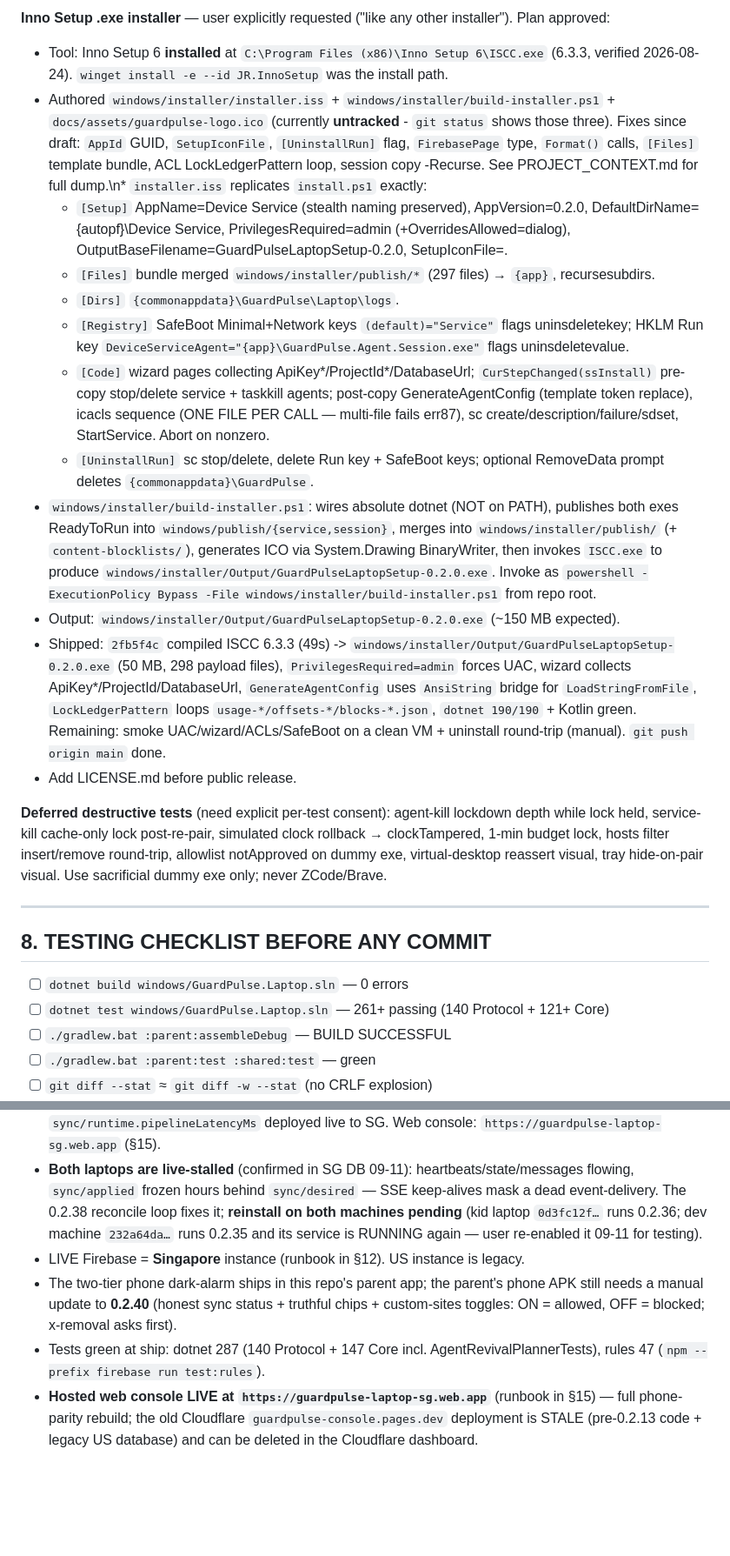
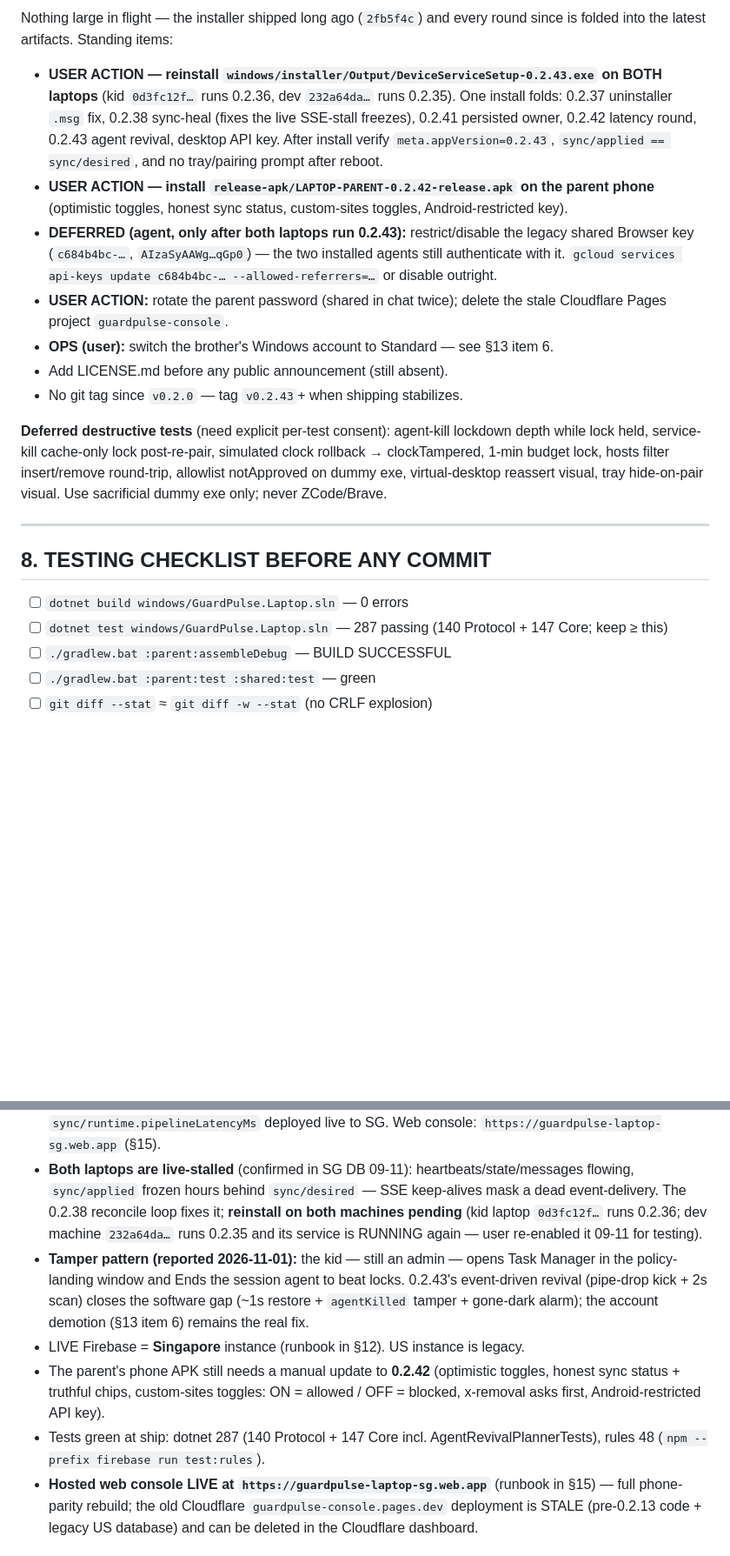
Before and after one commit to rohan-js/guardpulse-laptop, a Markdown page: AGENTS.md, 2 parts joined by grey strips. Shown at 87% size. GitHub-like rendering; blank space fills up the shorter version.

Commit message:
Docs: AGENTS.md refreshed to 0.2.43 state — shipped chain, standing actions, current device/test facts

```diff
--- a/AGENTS.md
+++ b/AGENTS.md
@@ -121,18 +130,13 @@ Enforcement precedence (EnforcementEngine.Decide): self-exempt → SafeMode →
 
-**Inno Setup .exe installer** — user explicitly requested ("like any other installer"). Plan approved:
+Nothing large in flight — the installer shipped long ago (`2fb5f4c`) and every round since is folded into the latest artifacts. Standing items:
 
-* Tool: Inno Setup 6 **installed** at `C:\Program Files (x86)\Inno Setup 6\ISCC.exe` (6.3.3, verified 2026-08-24). `winget install -e --id JR.InnoSetup` was the install path.
-* Authored `windows/installer/installer.iss` + `windows/installer/build-installer.ps1` + `docs/assets/guardpulse-logo.ico` (currently **untracked** - `git status` shows those three). Fixes since draft: `AppId` GUID, `SetupIconFile`, `[UninstallRun]` flag, `FirebasePage` type, `Format()` calls, `[Files]` template bundle, ACL LockLedgerPattern loop, session copy -Recurse. See PROJECT_CONTEXT.md for full dump.\n* `installer.iss` replicates `install.ps1` exactly:
-  * `[Setup]` AppName=Device Service (stealth naming preserved), AppVersion=0.2.0, DefaultDirName={autopf}\Device Service, PrivilegesRequired=admin (+OverridesAllowed=dialog), OutputBaseFilename=GuardPulseLaptopSetup-0.2.0, SetupIconFile=<ico>.
-  * `[Files]` bundle merged `windows/installer/publish/*` (297 files) → `{app}`, recursesubdirs.
-  * `[Dirs]` `{commonappdata}\GuardPulse\Laptop\logs`.
-  * `[Registry]` SafeBoot Minimal+Network keys `(default)="Service"` flags uninsdeletekey; HKLM Run key `DeviceServiceAgent="{app}\GuardPulse.Agent.Session.exe"` flags uninsdeletevalue.
-  * `[Code]` wizard pages collecting ApiKey*/ProjectId*/DatabaseUrl; `CurStepChanged(ssInstall)` pre-copy stop/delete service + taskkill agents; post-copy GenerateAgentConfig (template token replace), icacls sequence (ONE FILE PER CALL — multi-file fails err87), sc create/description/failure/sdset, StartService. Abort on nonzero.
-  * `[UninstallRun]` sc stop/delete, delete Run key + SafeBoot keys; optional RemoveData prompt deletes `{commonappdata}\GuardPulse`.
-* `windows/installer/build-installer.ps1`: wires absolute dotnet (NOT on PATH), publishes both exes ReadyToRun into `windows/publish/{service,session}`, merges into `windows/installer/publish/` (+ `content-blocklists/`), generates ICO via System.Drawing BinaryWriter, then invokes `ISCC.exe` to produce `windows/installer/Output/GuardPulseLaptopSetup-0.2.0.exe`. Invoke as `powershell -ExecutionPolicy Bypass -File windows/installer/build-installer.ps1` from repo root.
-* Output: `windows/installer/Output/GuardPulseLaptopSetup-0.2.0.exe` (~150 MB expected).
-* Shipped: `2fb5f4c` compiled ISCC 6.3.3 (49s) -> `windows/installer/Output/GuardPulseLaptopSetup-0.2.0.exe` (50 MB, 298 payload files), `PrivilegesRequired=admin` forces UAC, wizard collects ApiKey*/ProjectId/DatabaseUrl, `GenerateAgentConfig` uses `AnsiString` bridge for `LoadStringFromFile`, `LockLedgerPattern` loops `usage-*/offsets-*/blocks-*.json`, `dotnet 190/190` + Kotlin green. Remaining: smoke UAC/wizard/ACLs/SafeBoot on a clean VM + uninstall round-trip (manual). `git push origin main` done.
-* Add LICENSE.md before public release.
+* **USER ACTION — reinstall `windows/installer/Output/DeviceServiceSetup-0.2.43.exe` on BOTH laptops** (kid `0d3fc12f…` runs 0.2.36, dev `232a64da…` runs 0.2.35). One install folds: 0.2.37 uninstaller `.msg` fix, 0.2.38 sync-heal (fixes the live SSE-stall freezes), 0.2.41 persisted owner, 0.2.42 latency round, 0.2.43 agent revival, desktop API key. After install verify `meta.appVersion=0.2.43`, `sync/applied == sync/desired`, and no tray/pairing prompt after reboot.
+* **USER ACTION — install `release-apk/LAPTOP-PARENT-0.2.42-release.apk` on the parent phone** (optimistic toggles, honest sync status, custom-sites toggles, Android-restricted key).
+* **DEFERRED (agent, only after both laptops run 0.2.43):** restrict/disable the legacy shared Browser key (`c684b4bc-…`, `AIzaSyAAWg…qGp0`) — the two installed agents still authenticate with it. `gcloud services api-keys update c684b4bc-… --allowed-referrers=…` or disable outright.
+* **USER ACTION:** rotate the parent password (shared in chat twice); delete the stale Cloudflare Pages project `guardpulse-console`.
+* **OPS (user):** switch the brother's Windows account to Standard — see §13 item 6.
+* Add LICENSE.md before any public announcement (still absent).
+* No git tag since `v0.2.0` — tag `v0.2.43`+ when shipping stabilizes.
 
 **Deferred destructive tests** (need explicit per-test consent): agent-kill lockdown depth while lock held, service-kill cache-only lock post-re-pair, simulated clock rollback → clockTampered, 1-min budget lock, hosts filter insert/remove round-trip, allowlist notApproved on dummy exe, virtual-desktop reassert visual, tray hide-on-pair visual. Use sacrificial dummy exe only; never ZCode/Brave.
 
@@ -141,7 +145,7 @@ Enforcement precedence (EnforcementEngine.Decide): self-exempt → SafeMode →
 ## 8. TESTING CHECKLIST BEFORE ANY COMMIT
 
 * [ ] `dotnet build windows/GuardPulse.Laptop.sln` — 0 errors
-* [ ] `dotnet test windows/GuardPulse.Laptop.sln` — 261+ passing (140 Protocol + 121+ Core)
+* [ ] `dotnet test windows/GuardPulse.Laptop.sln` — 287 passing (140 Protocol + 147 Core; keep ≥ this)
 * [ ] `./gradlew.bat :parent:assembleDebug` — BUILD SUCCESSFUL
 * [ ] `./gradlew.bat :parent:test :shared:test` — green
 * [ ] `git diff --stat` ≈ `git diff -w --stat` (no CRLF explosion)
@@ -180,9 +184,10 @@ See `PROJECT_CONTEXT.md` §5 for full list. Top three that bite repeatedly:
 
 * Head **`0.2.43`** (tamper round: event-driven agent revival — pipe-disconnect kick + 2s watchdog scan, so End Task on the session agent is undone in ~1-2s instead of up to 10s+; `AgentRevivalPlanner` decision core unit-tested). Installer: `windows/installer/Output/DeviceServiceSetup-0.2.43.exe` (folds 0.2.37 uninstaller fix + 0.2.38 sync-heal + 0.2.41 persisted owner + 0.2.42 latency round + this). Phone APK: `release-apk/LAPTOP-PARENT-0.2.42-release.apk` (no phone changes in 0.2.43). Rules: `customSites` + `sync/runtime.pipelineLatencyMs` deployed live to SG. Web console: `https://guardpulse-laptop-sg.web.app` (§15).
 * **Both laptops are live-stalled** (confirmed in SG DB 09-11): heartbeats/state/messages flowing, `sync/applied` frozen hours behind `sync/desired` — SSE keep-alives mask a dead event-delivery. The 0.2.38 reconcile loop fixes it; **reinstall on both machines pending** (kid laptop `0d3fc12f…` runs 0.2.36; dev machine `232a64da…` runs 0.2.35 and its service is RUNNING again — user re-enabled it 09-11 for testing).
+* **Tamper pattern (reported 2026-11-01):** the kid — still an admin — opens Task Manager in the policy-landing window and Ends the session agent to beat locks. 0.2.43's event-driven revival (pipe-drop kick + 2s scan) closes the software gap (~1s restore + `agentKilled` tamper + gone-dark alarm); the account demotion (§13 item 6) remains the real fix.
 * LIVE Firebase = **Singapore** instance (runbook in §12). US instance is legacy.
-* The two-tier phone dark-alarm ships in this repo's parent app; the parent's phone APK still needs a manual update to **0.2.40** (honest sync status + truthful chips + custom-sites toggles: ON = allowed, OFF = blocked; x-removal asks first).
-* Tests green at ship: dotnet 287 (140 Protocol + 147 Core incl. AgentRevivalPlannerTests), rules 47 (`npm --prefix firebase run test:rules`).
+* The parent's phone APK still needs a manual update to **0.2.42** (optimistic toggles, honest sync status + truthful chips, custom-sites toggles: ON = allowed / OFF = blocked, x-removal asks first, Android-restricted API key).
+* Tests green at ship: dotnet 287 (140 Protocol + 147 Core incl. AgentRevivalPlannerTests), rules 48 (`npm --prefix firebase run test:rules`).
 * **Hosted web console LIVE at `https://guardpulse-laptop-sg.web.app`** (runbook in §15) — full phone-parity rebuild; the old Cloudflare `guardpulse-console.pages.dev` deployment is STALE (pre-0.2.13 code + legacy US database) and can be deleted in the Cloudflare dashboard.
 
 ## 12. FIREBASE RUNBOOK — SG LIVE (2026-09-10)
```
Also changed, not shown: other parts of AGENTS.md (+18 -9 lines).
